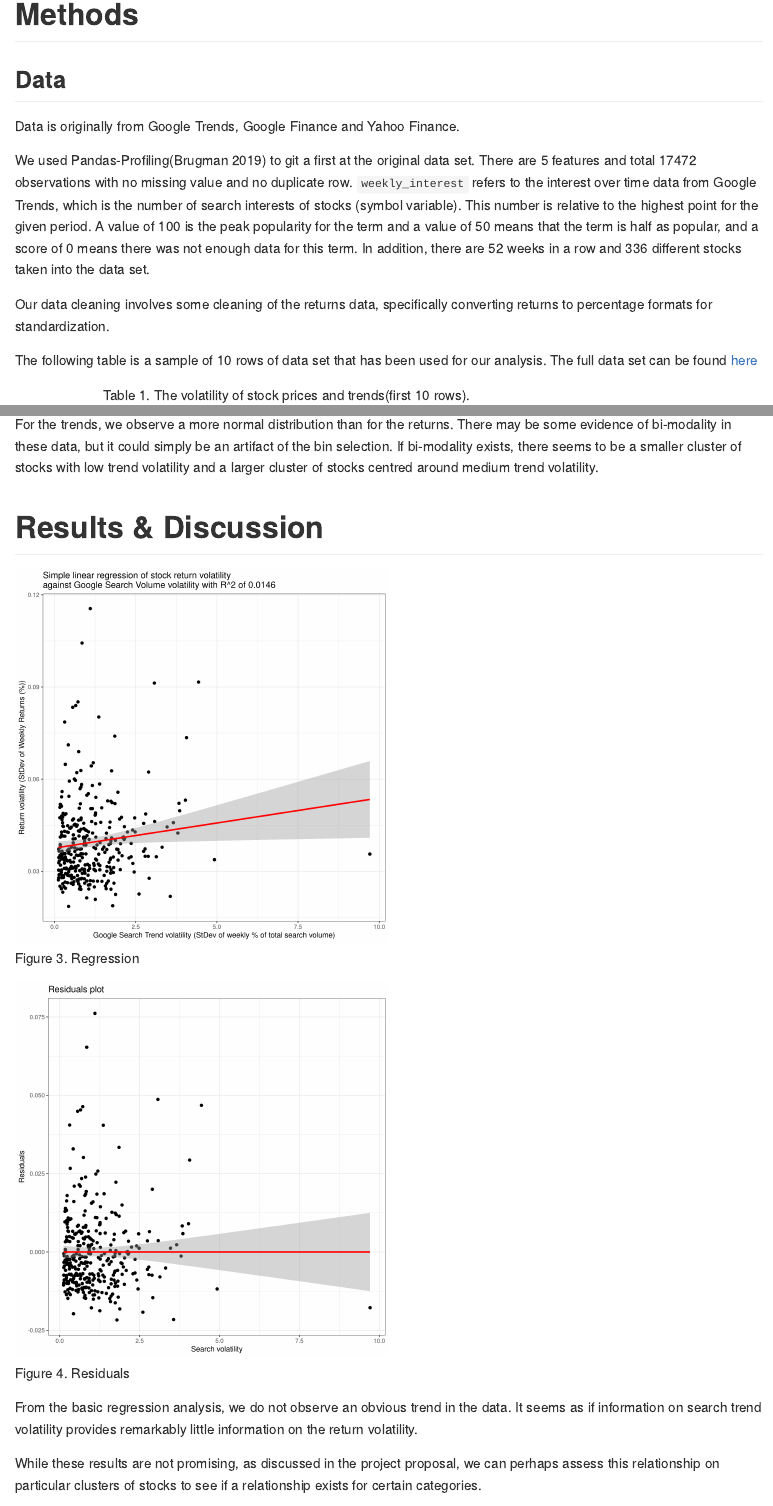
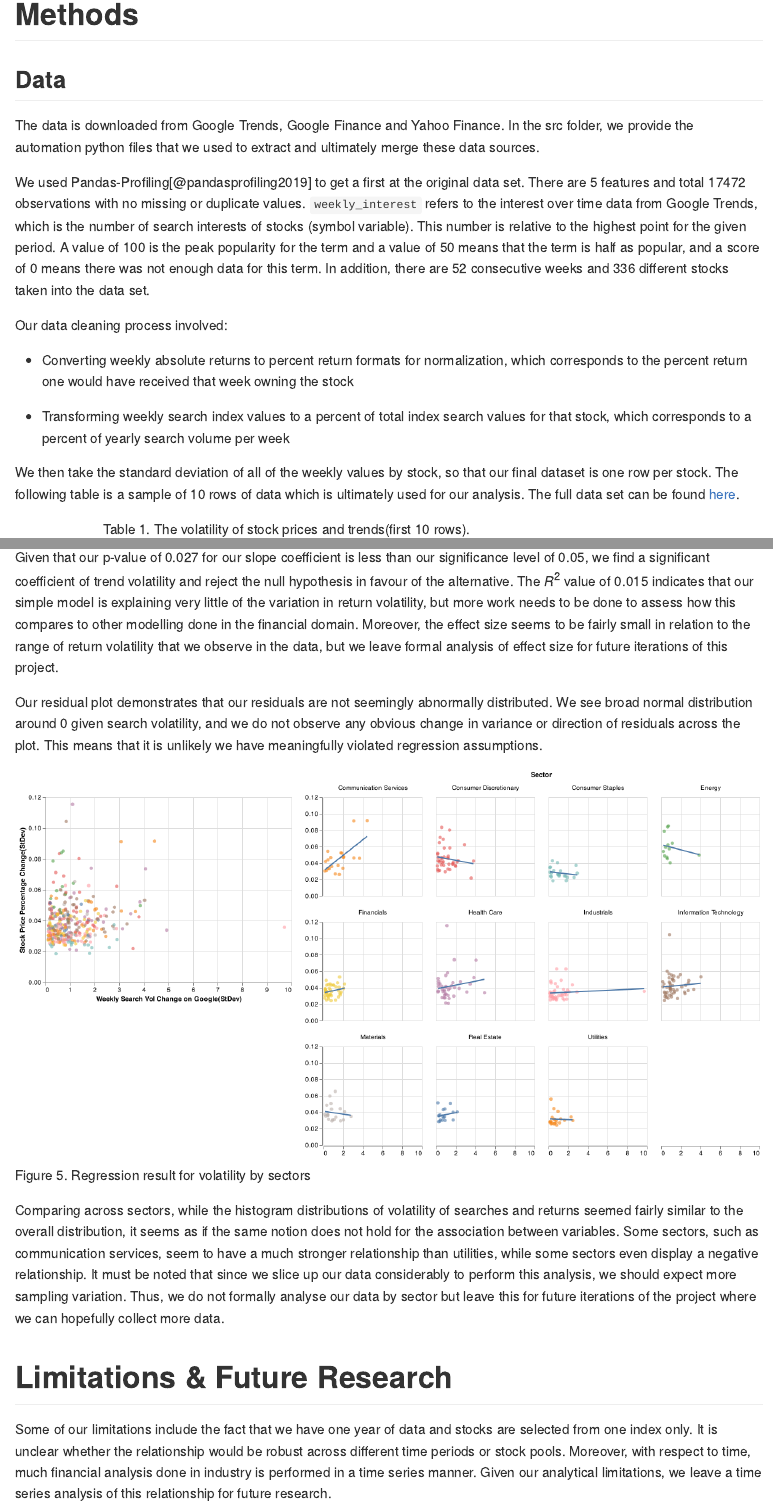
Before and after one commit to UBC-MDS/Stock-Price-Trend-Volatility-Analysis, an R Markdown document (doc/Stock_Price_Trend_Volatility_Analysis_report.Rmd): the page in a window 1100 px wide, from 690 px down before the commit and from 860 px down after it, so that both start at the same text, and a second part further down, joined at a grey line. The pictures show the output file doc/Stock_Price_Trend_Volatility_Analysis_report.md that the author committed with the source, drawn offline in the style of GitHub.

Commit message:
updated report

````diff
--- a/doc/Stock_Price_Trend_Volatility_Analysis_report.Rmd
+++ b/doc/Stock_Price_Trend_Volatility_Analysis_report.Rmd
@@ -34,13 +35,17 @@ This report was compiled using R document with scripts running via `docopt` pack
 
 ## Data
 
-Data is originally from Google Trends, Google Finance and Yahoo Finance.
+The data is downloaded from Google Trends, Google Finance and Yahoo Finance. In the src folder, we provide the automation python files that we used to extract and ultimately merge these data sources.
 
-We used Pandas-Profiling[@pandasprofiling2019] to git a first at the original data set. There are 5 features and total 17472 observations with no missing value and no duplicate row. `weekly_interest` refers to the interest over time data from Google Trends, which is the number of search interests of stocks (symbol variable). This number is relative to the highest point for the given period. A value of 100 is the peak popularity for the term and a value of 50 means that the term is half as popular, and a score of 0 means there was not enough data for this term. In addition, there are 52 weeks in a row and 336 different stocks taken into the data set.
+We used Pandas-Profiling[\@pandasprofiling2019] to get a first at the original data set. There are 5 features and total 17472 observations with no missing or duplicate values. `weekly_interest` refers to the interest over time data from Google Trends, which is the number of search interests of stocks (symbol variable). This number is relative to the highest point for the given period. A value of 100 is the peak popularity for the term and a value of 50 means that the term is half as popular, and a score of 0 means there was not enough data for this term. In addition, there are 52 consecutive weeks and 336 different stocks taken into the data set.
 
-Our data cleaning involves some cleaning of the returns data, specifically converting returns to percentage formats for standardization.
+Our data cleaning process involved:
 
-The following table is a sample of 10 rows of data set that has been used for our analysis. The full data set can be found [here](https://github.com/UBC-MDS/Stock-Price-Trend-Volatility-Analysis/blob/main/data/stocks-prices-trend-volatility.csv)
+-   Converting weekly absolute returns to percent return formats for normalization, which corresponds to the percent return one would have received that week owning the stock
+
+-   Transforming weekly search index values to a percent of total index search values for that stock, which corresponds to a percent of yearly search volume per week
+
+We then take the standard deviation of all of the weekly values by stock, so that our final dataset is one row per stock. The following table is a sample of 10 rows of data which is ultimately used for our analysis. The full data set can be found [here](https://github.com/UBC-MDS/Stock-Price-Trend-Volatility-Analysis/blob/main/data/stocks-prices-trend-volatility.csv).
 
 ```{r, echo = FALSE, message=FALSE, warning=FALSE}
 stock_price_trend_volatility_df <- read_csv("../data/stocks-prices-trend-volatility.csv") |>
@@ -77 +73,0 @@ For the returns, we observe a right-skewed normal distribution. This means that
-For the trends, we observe a more normal distribution than for the returns. There may be some evidence of bi-modality in these data, but it could simply be an artifact of the bin selection. If bi-modality exists, there seems to be a smaller cluster of stocks with low trend volatility and a larger cluster of stocks centred around medium trend volatility.
@@ -88,15 +87,16 @@ knitr::include_graphics("../results/regression-plot.png")
 knitr::include_graphics("../results/residuals-plot.png")
 ```
 
-From the basic regression analysis, we do not observe an obvious trend in the data. It seems as if information on search trend volatility provides remarkably little information on the return volatility.
+Given that our p-value of 0.027 for our slope coefficient is less than our significance level of 0.05, we find a significant coefficient of trend volatility and reject the null hypothesis in favour of the alternative. The $R^2$ value of 0.015 indicates that our simple model is explaining very little of the variation in return volatility, but more work needs to be done to assess how this compares to other modelling done in the financial domain. Moreover, the effect size seems to be fairly small in relation to the range of return volatility that we observe in the data, but we leave formal analysis of effect size for future iterations of this project.
 
-While these results are not promising, as discussed in the project proposal, we can perhaps assess this relationship on particular clusters of stocks to see if a relationship exists for certain categories.
+Our residual plot demonstrates that our residuals are not seemingly abnormally distributed. We see broad normal distribution around 0 given search volatility, and we do not observe any obvious change in variance or direction of residuals across the plot. This means that it is unlikely we have meaningfully violated regression assumptions.
 
 ```{r fig_5, echo=FALSE, fig.cap="Figure 5. Regression result for volatility by sectors", out.width = '100%'}
 knitr::include_graphics("../results/sectors_stocks_prices_searchvols_reg.png")
 ```
 
+Comparing across sectors, while the histogram distributions of volatility of searches and returns seemed fairly similar to the overall distribution, it seems as if the same notion does not hold for the association between variables. Some sectors, such as communication services, seem to have a much stronger relationship than utilities, while some sectors even display a negative relationship. It must be noted that since we slice up our data considerably to perform this analysis, we should expect more sampling variation. Thus, we do not formally analyse our data by sector but leave this for future iterations of the project where we can hopefully collect more data.
 
-# Limitations & Future
+# Limitations & Future Research
 
-We have very limited features so far. Therefore, one thing We can do is to expand our features of search volatility. For example, while we use stock tickers for this EDA, we can perhaps use the company names or other adjacent searches in our volatility analysis.
+Some of our limitations include the fact that we have one year of data and stocks are selected from one index only. It is unclear whether the relationship would be robust across different time periods or stock pools. Moreover, with respect to time, much financial analysis done in industry is performed in a time series manner. Given our analytical limitations, we leave a time series analysis of this relationship for future research.
````
Also changed, not shown: doc/Stock_Price_Trend_Volatility_Analysis_report.md, doc/Stock_Price_Trend_Volatility_Analysis_report.Rmd (32 more changed lines).
